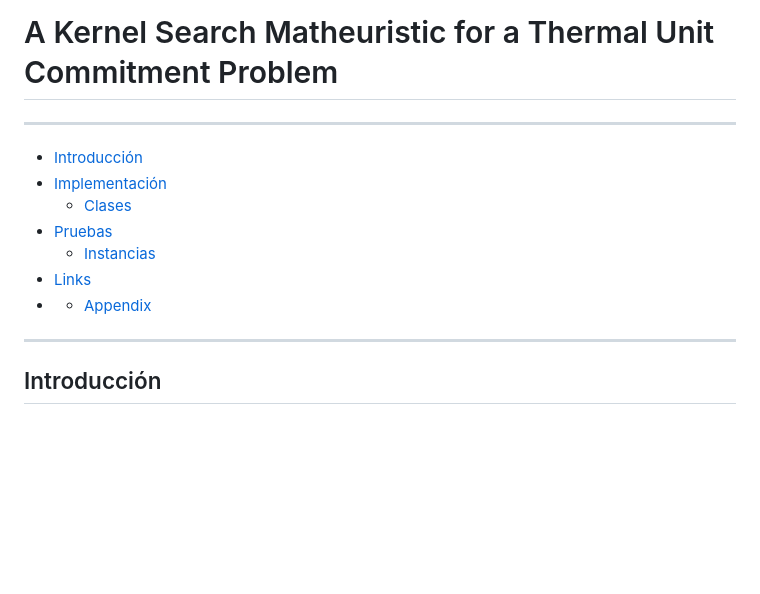
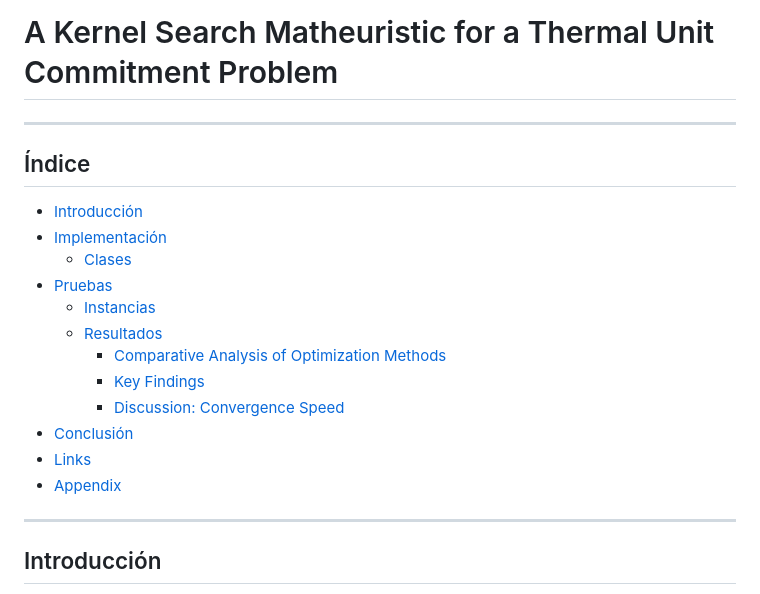
Before and after one commit to urieliram/Matheuristics_UCP, a Markdown page: README.md, the part around the change printed below. Rendered like a GitHub page; blank space fills up the shorter version.

```diff
--- a/README.md
+++ b/README.md
@@ -1,13 +1,22 @@
 # A Kernel Search Matheuristic for a Thermal Unit Commitment Problem
+
 ---
-+ [Introducción](#introduccion)
+## Índice
++ [Introducción](#introducción)
 + [Implementación](#implementación)
   * [Clases](#clases)
 + [Pruebas](#pruebas)
   * [Instancias](#instancias)
+  * [Resultados](#resultados)
+    - [Comparative Analysis of Optimization Methods](#-comparative-analysis-of-optimization-methods)
+    - [Key Findings](#-key-findings)
+    - [Discussion: Convergence Speed](#-discussion-convergence-speed)
++ [Conclusión](#-conclusión)
 + [Links](#links)
-+ + [Appendix](#appendix)
++ [Appendix](#appendix)
 ---
+
+
 
 ## Introducción
 The Unit Commitment Problem (UCP) is a critical challenge in the electrical power systems operation schedule. It involves determining the optimal scheduling of power generation units over a specific time horizon, considering various constraints and objectives. This capsule delves into matheuristic methods, which combine mathematical optimization and heuristic search algorithms. Specifically, we will explore five matheuristic methods that utilize local branching techniques from Fischetti 2003 and kernel search from Angelini 2013. Also, we will be presenting an empirical evaluation comparing the performance of these methods with that of a solver. The assessment focuses on solving a challenging model near the convex vestibule, utilizing instances derived from the Morales-España 2013 dataset. Finally, we will delve into the characteristics of the UCP, discuss the application of matheuristic methods, and highlight their potential to provide efficient and high-quality solutions.
```
Also changed, not shown: other parts of README.md (+37 -2 lines).
